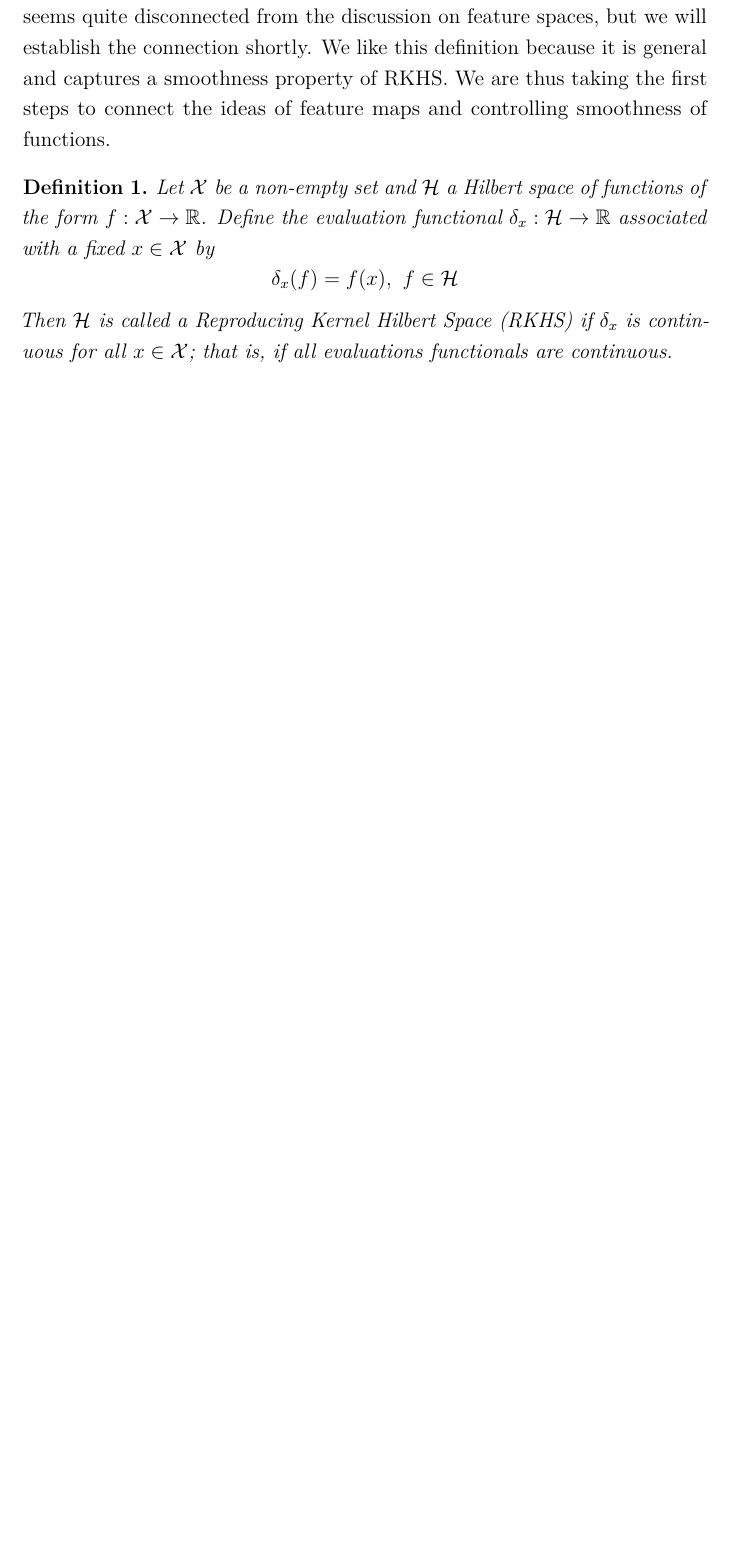
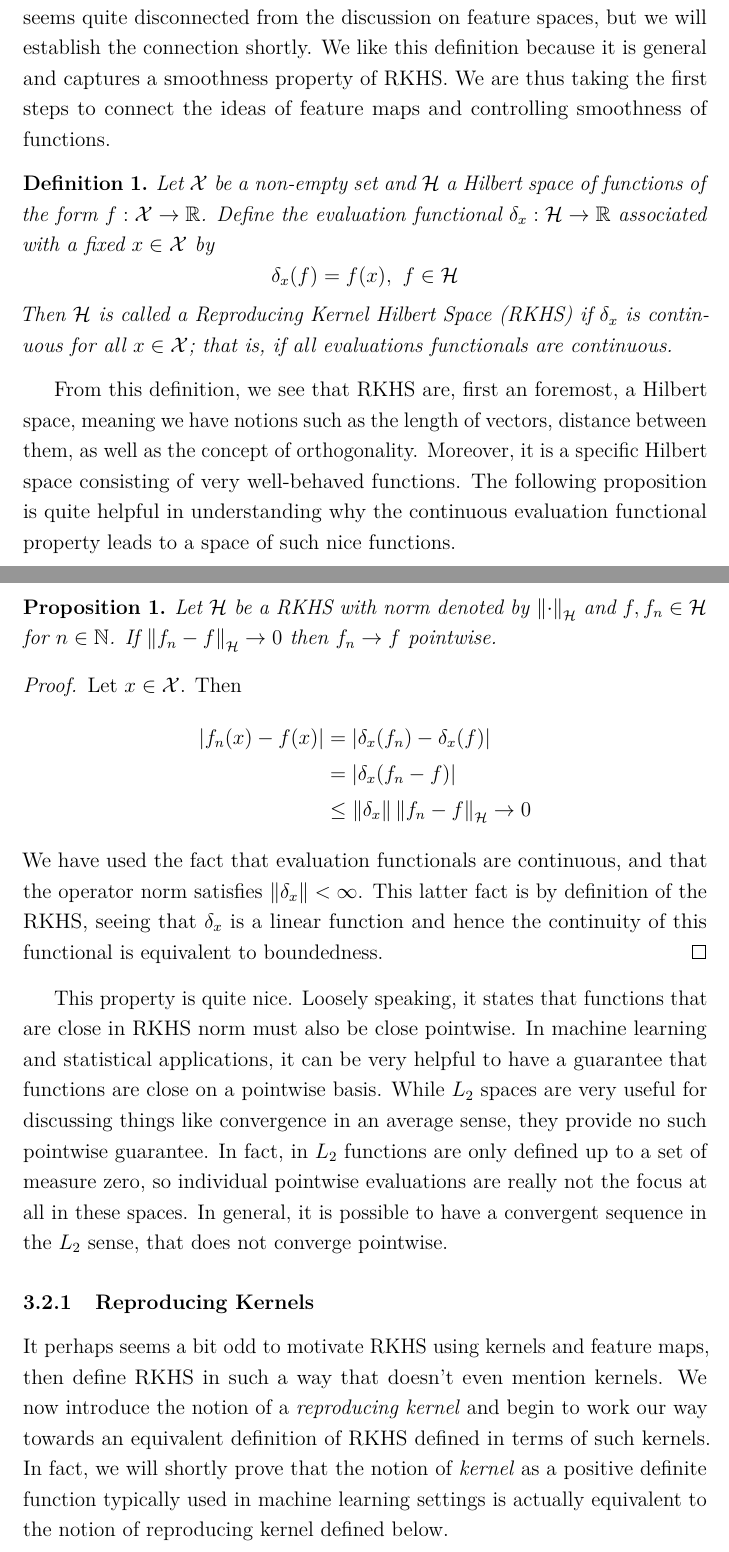
Before and after one commit to arob5/typed-notes, a LaTeX document (RKHS_notes.tex): part of page 4 of 4 before the commit and two parts of pages 4 and 5 of 6 after it, the two joined at a grey line, cut so that both start at the same text, the shorter picture padded with empty space. Compiled offline with pdfLaTeX.

Commit message:
Progress on RKHS notes.

```diff
--- a/RKHS_notes.tex
+++ b/RKHS_notes.tex
@@ -101,3 +101,23 @@ Let $\mathcal{X}$ be a non-empty set and $\mathcal{H}$ a Hilbert space of functi
 \[\delta_x(f) = f(x), \ f \in \mathcal{H}\]
 Then $\mathcal{H}$ is called a Reproducing Kernel Hilbert Space (RKHS) if $\delta_x$ is continuous for all $x \in \mathcal{X}$; that is, if all evaluations functionals are continuous.
 \end{definition}
+From this definition, we see that RKHS are, first an foremost, a Hilbert space, meaning we have notions such as the length of vectors, distance between them, as well as the concept of orthogonality. Moreover, it is a specific Hilbert space consisting of very well-behaved functions. The following proposition is quite helpful in understanding why the continuous evaluation functional property leads to a space of such nice functions.
+\begin{prop}
+Let $\mathcal{H}$ be a RKHS with norm denoted by $\norm{\cdot}_{\mathcal{H}}$ and $f, f_n \in \mathcal{H}$ for $n \in \mathbb{N}$. If $\norm{f_n - f}_{\mathcal{H}} \to 0$ then $f_n \to f$ pointwise.
+\end{prop}
+\begin{proof}
+Let $x \in \mathcal{X}$. Then
+\begin{align*}
+\abs{f_n(x) - f(x)} &= \abs{\delta_x(f_n) - \delta_x(f)} \\
+			   &= \abs{\delta_x(f_n - f)} \\
+			   &\leq \norm{\delta_x}\norm{f_n - f}_{\mathcal{H}} \to 0
+\end{align*}
+We have used the fact that evaluation functionals are continuous, and that the operator norm satisfies $\norm{\delta_x} < \infty$. This latter fact is by definition of the RKHS, seeing that $\delta_x$ is a linear function and hence the continuity
+of this functional is equivalent to boundedness.
+\end{proof}
+This property is quite nice. Loosely speaking, it states that functions that are close in RKHS norm must also be close pointwise. In machine learning and statistical applications, it can be very helpful to have a guarantee that functions are close
+on a pointwise basis. While $L_2$ spaces are very useful for discussing things like convergence in an average sense, they provide no such pointwise guarantee. In fact, in $L_2$ functions are only defined up to a set of measure zero, so individual pointwise evaluations are really not the focus at all in these spaces. In general, it is possible to have a convergent sequence in the $L_2$ sense, that does not converge pointwise.
+
+\subsubsection{Reproducing Kernels}
+It perhaps seems a bit odd to motivate RKHS using kernels and feature maps, then define RKHS in such a way that doesn't even mention kernels. We now introduce the notion of a \textit{reproducing kernel} and begin to work our way towards an equivalent definition of RKHS defined in terms of such kernels. In fact, we will shortly prove that the notion of \textit{kernel} as a positive definite function typically used in machine learning settings is actually equivalent to the notion of reproducing kernel defined below.
+\begin{definition}
```
Also changed, not shown: RKHS_notes.tex (19 more changed lines).
